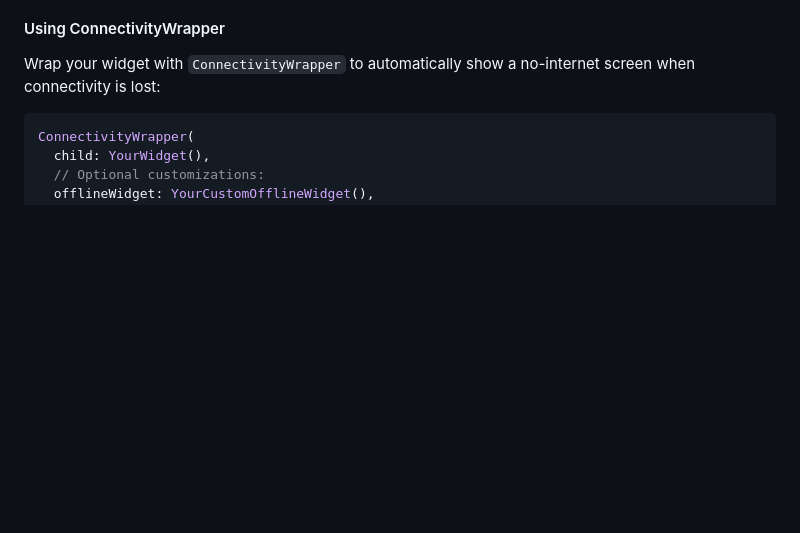
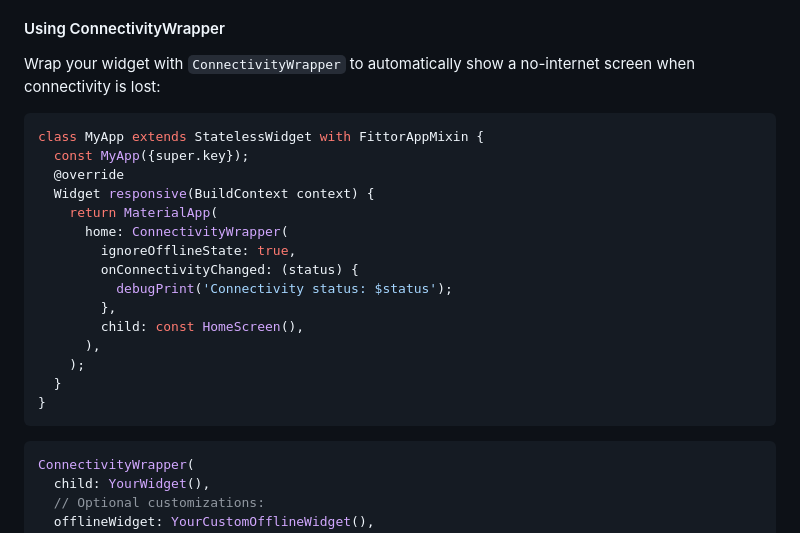
Before and after one commit to mushthakvp/fittor, a Markdown page: README.md, the part around the change. GitHub-like rendering; blank space fills up the shorter version.

````diff
--- a/README.md
+++ b/README.md
@@ -124,6 +124,24 @@ Fittor includes built-in internet connectivity monitoring without any external p
 #### Using ConnectivityWrapper
 
 Wrap your widget with `ConnectivityWrapper` to automatically show a no-internet screen when connectivity is lost:
+
+```dart
+class MyApp extends StatelessWidget with FittorAppMixin {
+  const MyApp({super.key});
+  @override
+  Widget responsive(BuildContext context) {
+    return MaterialApp(
+      home: ConnectivityWrapper(
+        ignoreOfflineState: true,
+        onConnectivityChanged: (status) {
+          debugPrint('Connectivity status: $status');
+        },
+        child: const HomeScreen(),
+      ),
+    );
+  }
+}
+```
 
 ```dart
 ConnectivityWrapper(
````
